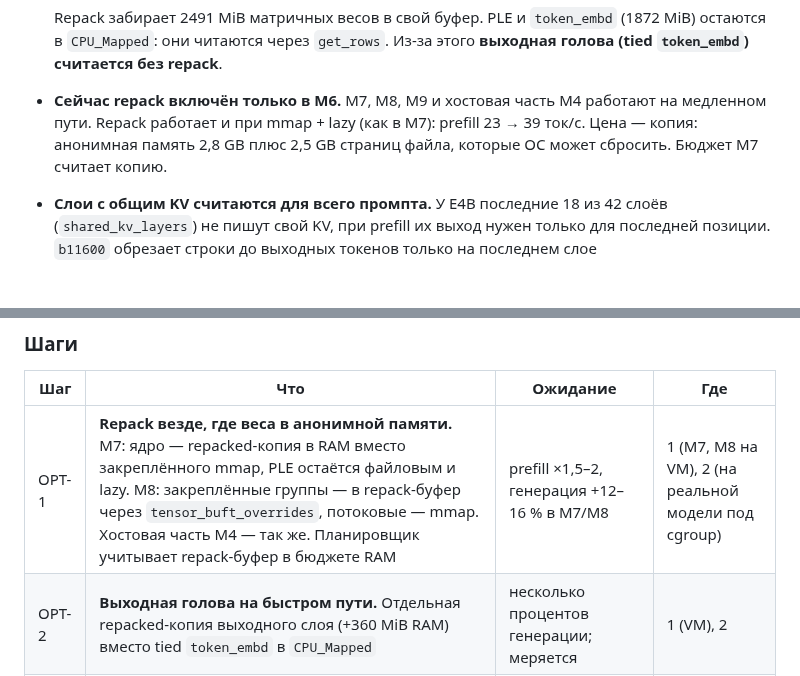
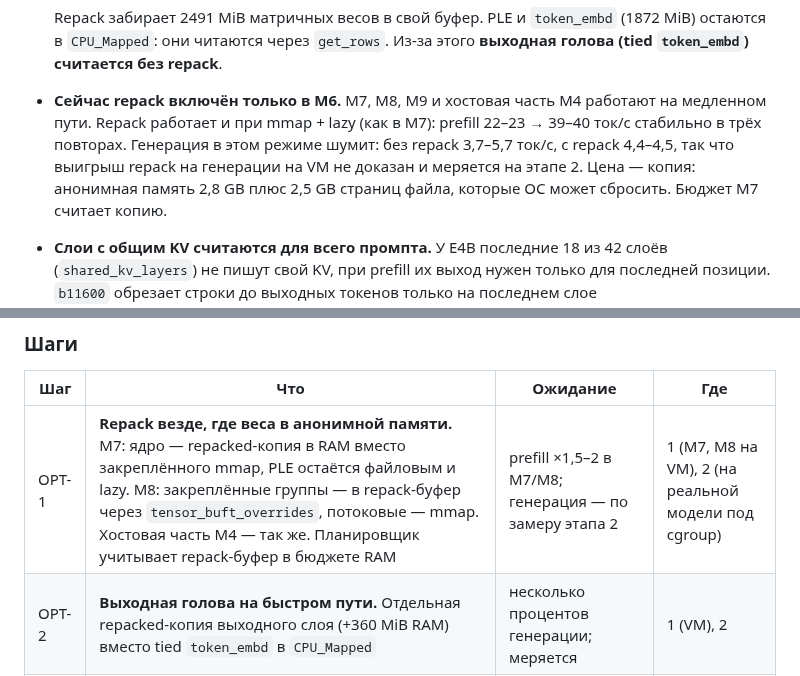
Before and after one commit to usunrise88/NanoLLM, a Markdown page: docs/ROADMAP.md, 2 parts joined by grey strips. Drawn GitHub-style; blank space fills up the shorter version.

Commit message:
roadmap: repack's generation gain is not proven under mmap+lazy
Three repeats on the VM: prefill 22-23 -> 39-40 tok/s every time, but
generation without repack ranged 3.7-5.7 tok/s against 4.4-4.5 with it.
OPT-1 now promises the prefill gain and leaves generation to stage 2.

Co-Authored-By: Claude Opus 5.5 <noreply@anthropic.com>
Claude-Session: https://claude.ai/code/session_01FmMHj2KdtLy5q4xw47RqzD

```diff
--- a/docs/ROADMAP.md
+++ b/docs/ROADMAP.md
@@ -127,7 +127,9 @@ GPU, на ноутбуке со встроенной графикой и на м
   этого **выходная голова (tied `token_embd`) считается без repack**.
 - **Сейчас repack включён только в M6.** M7, M8, M9 и хостовая часть M4
   работают на медленном пути. Repack работает и при mmap + lazy (как в M7):
-  prefill 23 → 39 ток/с. Цена — копия: анонимная память 2,8 GB плюс 2,5 GB
+  prefill 22–23 → 39–40 ток/с стабильно в трёх повторах. Генерация в этом
+  режиме шумит: без repack 3,7–5,7 ток/с, с repack 4,4–4,5, так что выигрыш
+  repack на генерации на VM не доказан и меряется на этапе 2. Цена — копия: анонимная память 2,8 GB плюс 2,5 GB
   страниц файла, которые ОС может сбросить. Бюджет M7 считает копию.
 - **Слои с общим KV считаются для всего промпта.** У E4B последние 18 из 42
   слоёв (`shared_kv_layers`) не пишут свой KV, при prefill их выход нужен
@@ -151,7 +153,7 @@ GPU, на ноутбуке со встроенной графикой и на м
 
 | Шаг | Что | Ожидание | Где |
 | --- | --- | --- | --- |
-| OPT-1 | **Repack везде, где веса в анонимной памяти.** M7: ядро — repacked-копия в RAM вместо закреплённого mmap, PLE остаётся файловым и lazy. M8: закреплённые группы — в repack-буфер через `tensor_buft_overrides`, потоковые — mmap. Хостовая часть M4 — так же. Планировщик учитывает repack-буфер в бюджете RAM | prefill ×1,5–2, генерация +12–16 % в M7/M8 | 1 (M7, M8 на VM), 2 (на реальной модели под cgroup) |
+| OPT-1 | **Repack везде, где веса в анонимной памяти.** M7: ядро — repacked-копия в RAM вместо закреплённого mmap, PLE остаётся файловым и lazy. M8: закреплённые группы — в repack-буфер через `tensor_buft_overrides`, потоковые — mmap. Хостовая часть M4 — так же. Планировщик учитывает repack-буфер в бюджете RAM | prefill ×1,5–2 в M7/M8; генерация — по замеру этапа 2 | 1 (M7, M8 на VM), 2 (на реальной модели под cgroup) |
 | OPT-2 | **Выходная голова на быстром пути.** Отдельная repacked-копия выходного слоя (+360 MiB RAM) вместо tied `token_embd` в `CPU_Mapped` | несколько процентов генерации; меряется | 1 (VM), 2 |
 | OPT-3 | **Потолок памяти как цель.** На каждой машине мерится пропускная способность памяти (STREAM-подобный тест) и достигнутые GB/s на токен. Ядра и потоки трогаются, только если до потолка дальше ~20 % | цель для OPT-6 и OPT-9 | 2, 3 |
 | OPT-4 | **Урезанная выходная голова.** Словарь Gemma — 262k; для ru/en — shortlist токенов с откатом на полную голову, если нужен редкий токен | ~10 % генерации | 2, за гейтом KLD |
```
